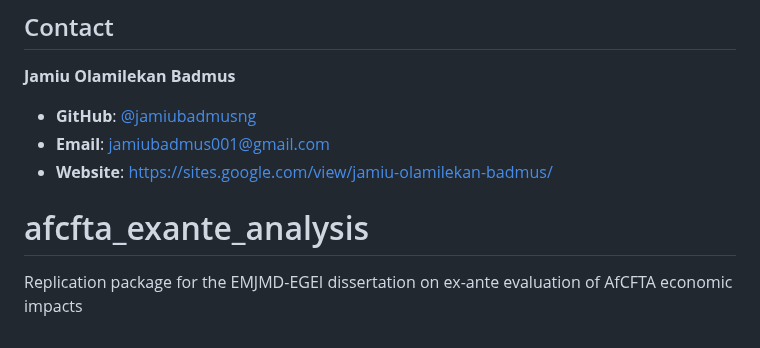
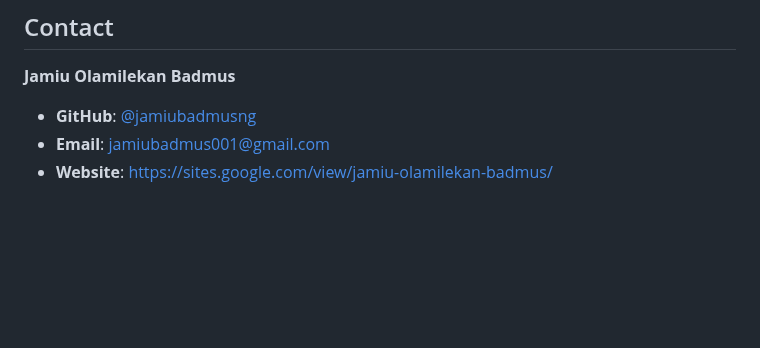
Before and after one commit to jamiubadmusng/afcfta_exante_analysis, a Markdown page: README.md, the part around the change. Drawn GitHub-style; blank space fills up the shorter version.

Commit message:
Clean up README by removing project details
Removed project title and description from README.

```diff
--- a/README.md
+++ b/README.md
@@ -83,6 +83,3 @@ This research uses Poisson Pseudo-Maximum Likelihood (PPML) estimations and stru
 - **GitHub**: [@jamiubadmusng](https://github.com/jamiubadmusng)
 - **Email**: jamiubadmus001@gmail.com
 - **Website**: https://sites.google.com/view/jamiu-olamilekan-badmus/
-
-# afcfta_exante_analysis
-Replication package for the EMJMD-EGEI dissertation on ex-ante evaluation of AfCFTA economic impacts
```
